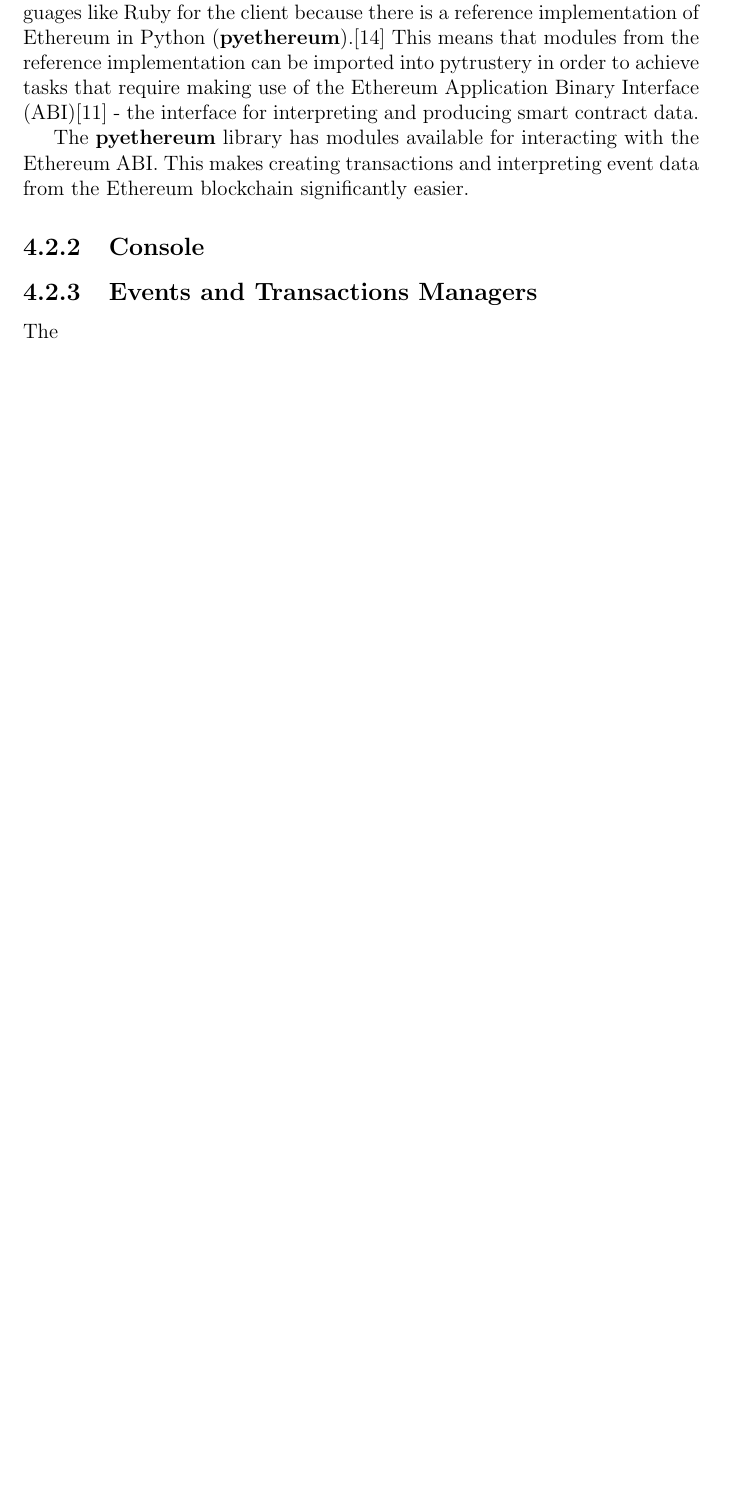
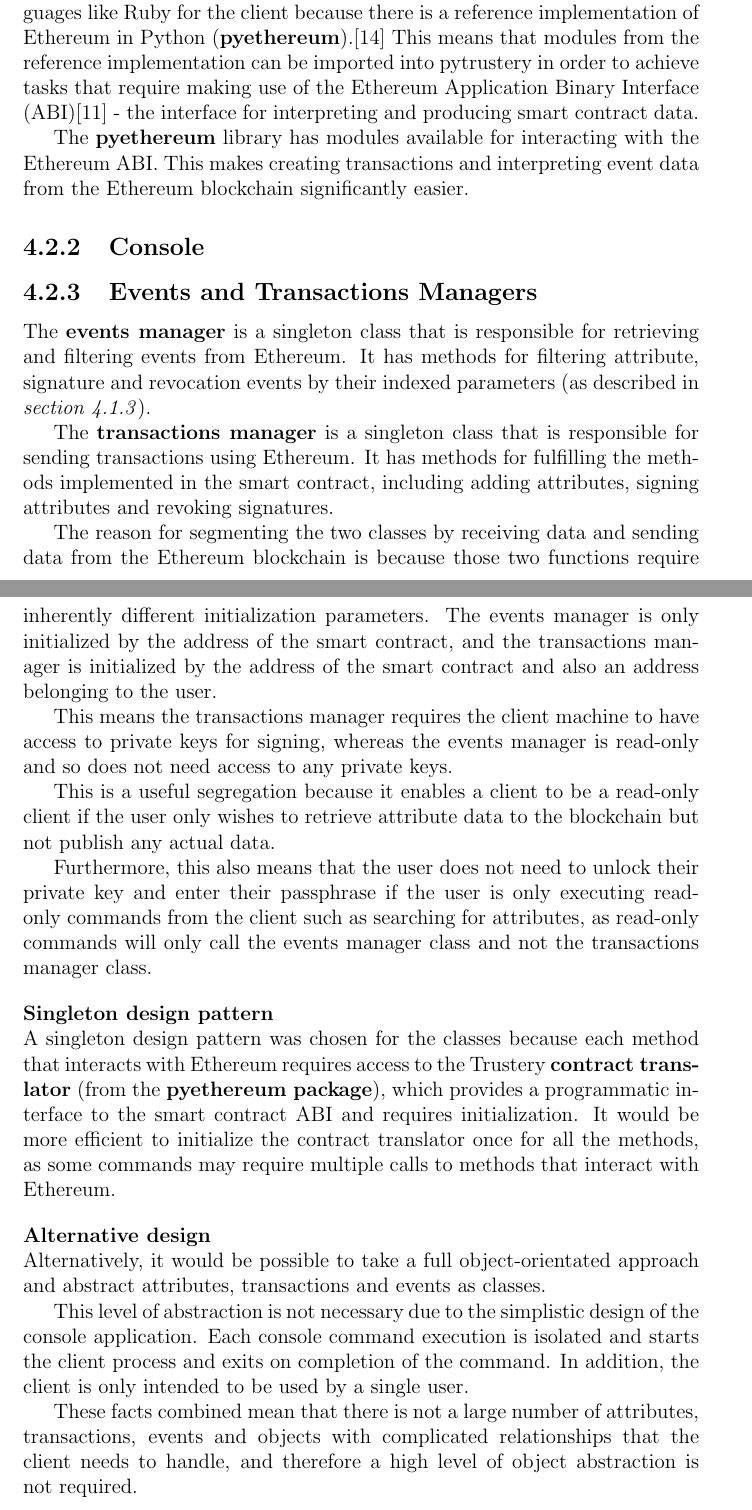
Before and after one commit to musalbas/trustery-report, a LaTeX thesis (Report.tex): part of page 29 of 34 before the commit and two parts of pages 29 and 30 of 36 after it, the two joined at a grey line, cut so that both start at the same text, the shorter picture padded with empty space. The pictures show the PDF file Report.pdf that the author committed with the source.

Commit message:
managers

```diff
--- a/Report.tex
+++ b/Report.tex
@@ -414,7 +414,29 @@
 	\subsection{Console}
 
 	\subsection{Events and Transactions Managers}
-	The
+	The \textbf{events manager} is a singleton class that is responsible for retrieving and filtering events from Ethereum. It has methods for filtering attribute, signature and revocation events by their indexed parameters (as described in \textit{section 4.1.3}).
+
+	The \textbf{transactions manager} is a singleton class that is responsible for sending transactions using Ethereum. It has methods for fulfilling the methods implemented in the smart contract, including adding attributes, signing attributes and revoking signatures.
+
+	The reason for segmenting the two classes by receiving data and sending data from the Ethereum blockchain is because those two functions require inherently different initialization parameters. The events manager is only initialized by the address of the smart contract, and the transactions manager is initialized by the address of the smart contract and also an address belonging to the user.
+
+	This means the transactions manager requires the client machine to have access to private keys for signing, whereas the events manager is read-only and so does not need access to any private keys.
+
+	This is a useful segregation because it enables a client to be a read-only client if the user only wishes to retrieve attribute data to the blockchain but not publish any actual data.
+
+	Furthermore, this also means that the user does not need to unlock their private key and enter their passphrase if the user is only executing read-only commands from the client such as searching for attributes, as read-only commands will only call the events manager class and not the transactions manager class.
+
+	\bigskip
+	\noindent \textbf{Singleton design pattern}\newline
+	A singleton design pattern was chosen for the classes because each method that interacts with Ethereum requires access to the Trustery \textbf{contract translator} (from the \textbf{pyethereum package}), which provides a programmatic interface to the smart contract ABI and requires initialization. It would be more efficient to initialize the contract translator once for all the methods, as some commands may require multiple calls to methods that interact with Ethereum.
+
+	\bigskip
+	\noindent \textbf{Alternative design}\newline
+	Alternatively, it would be possible to take a full object-orientated approach and abstract attributes, transactions and events as classes.
+
+	This level of abstraction is not necessary due to the simplistic design of the console application. Each console command execution is isolated and starts the client process and exits on completion of the command. In addition, the client is only intended to be used by a single user.
+
+	These facts combined mean that there is not a large number of attributes, transactions, events and objects with complicated relationships that the client needs to handle, and therefore a high level of object abstraction is not required.
 
 	\subsection{Ethereum API Communicator}
 
```
Also changed, not shown: Report.pdf.
